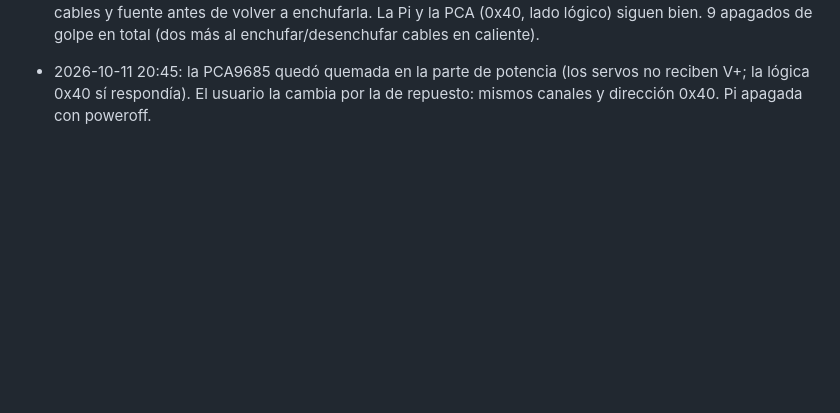
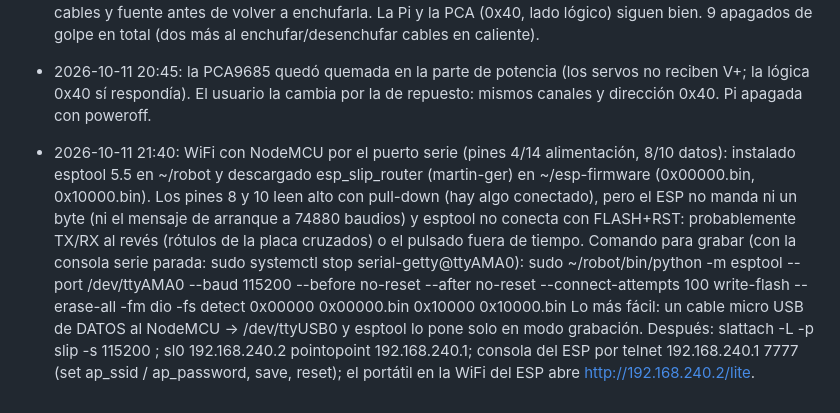
Before and after one commit to Leci37/dog_robot, a Markdown page: CLAUDE.md, the part around the change. Rendered like a GitHub page; blank space fills up the shorter version.

Commit message:
Registro: intento de grabar el NodeMCU (pendiente) con los pasos exactos

```diff
--- a/CLAUDE.md
+++ b/CLAUDE.md
@@ -173,3 +173,13 @@ Con una rutina en marcha la web rechaza los movimientos manuales (salvo Soltar t
   al enchufar/desenchufar cables en caliente).
 
 - 2026-10-11 20:45: la PCA9685 quedó quemada en la parte de potencia (los servos no reciben V+; la lógica 0x40 sí respondía). El usuario la cambia por la de repuesto: mismos canales y dirección 0x40. Pi apagada con poweroff.
+- 2026-10-11 21:40: WiFi con NodeMCU por el puerto serie (pines 4/14 alimentación, 8/10 datos): instalado esptool 5.5 en
+  ~/robot y descargado esp_slip_router (martin-ger) en ~/esp-firmware (0x00000.bin, 0x10000.bin). Los pines 8 y 10 leen
+  alto con pull-down (hay algo conectado), pero el ESP no manda ni un byte (ni el mensaje de arranque a 74880 baudios) y
+  esptool no conecta con FLASH+RST: probablemente TX/RX al revés (rótulos de la placa cruzados) o el pulsado fuera de
+  tiempo. Comando para grabar (con la consola serie parada: sudo systemctl stop serial-getty@ttyAMA0):
+  sudo ~/robot/bin/python -m esptool --port /dev/ttyAMA0 --baud 115200 --before no-reset --after no-reset
+  --connect-attempts 100 write-flash --erase-all -fm dio -fs detect 0x00000 0x00000.bin 0x10000 0x10000.bin
+  Lo más fácil: un cable micro USB de DATOS al NodeMCU -> /dev/ttyUSB0 y esptool lo pone solo en modo grabación.
+  Después: slattach -L -p slip -s 115200 <puerto>; sl0 192.168.240.2 pointopoint 192.168.240.1; consola del ESP por
+  telnet 192.168.240.1 7777 (set ap_ssid / ap_password, save, reset); el portátil en la WiFi del ESP abre http://192.168.240.2/lite.
```
